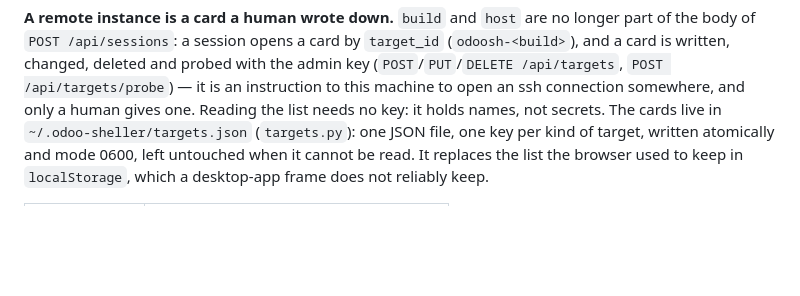
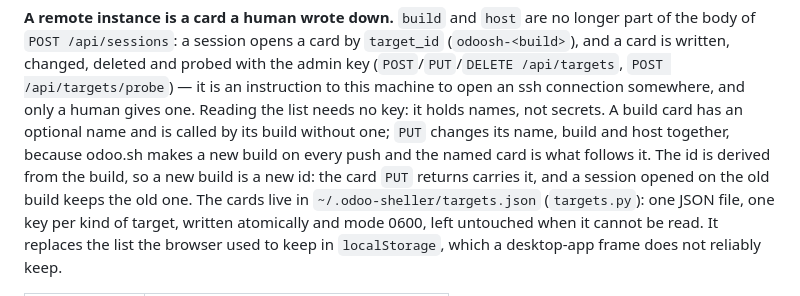
Before and after one commit to romi477/odoo_sheller, a Markdown page: docs/architecture.md, the part around the change. Rendered like a GitHub page; blank space fills up the shorter version.

```diff
--- a/docs/architecture.md
+++ b/docs/architecture.md
@@ -671,7 +671,12 @@ longer part of the body of `POST /api/sessions`: a session opens a card by
 probed with the admin key (`POST`/`PUT`/`DELETE /api/targets`,
 `POST /api/targets/probe`) — it is an instruction to this machine to open an
 ssh connection somewhere, and only a human gives one. Reading the list needs no
-key: it holds names, not secrets. The cards live in
+key: it holds names, not secrets. A build card has an optional name and is
+called by its build without one; `PUT` changes its name, build and host
+together, because odoo.sh makes a new build on every push and the named card is
+what follows it. The id is derived from the build, so a new build is a new id:
+the card `PUT` returns carries it, and a session opened on the old build keeps
+the old one. The cards live in
 `~/.odoo-sheller/targets.json` (`targets.py`): one JSON file, one key per kind
 of target, written atomically and mode 0600, left untouched when it cannot be
 read. It replaces the list the browser used to keep in `localStorage`, which a
```
Also changed, not shown: CHANGELOG.md (+6 -0 lines), docs/ui-guide.md (+10 -3 lines).
